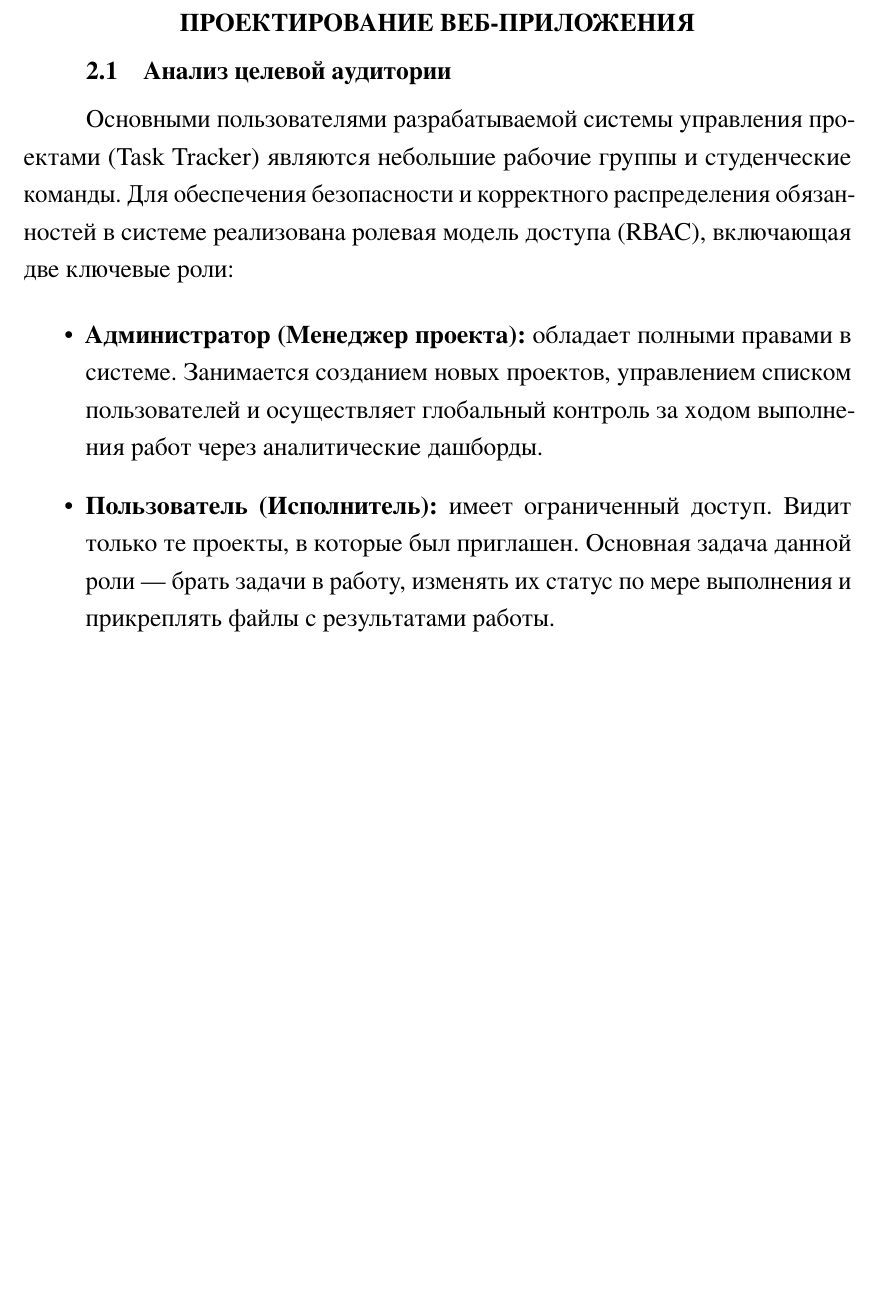
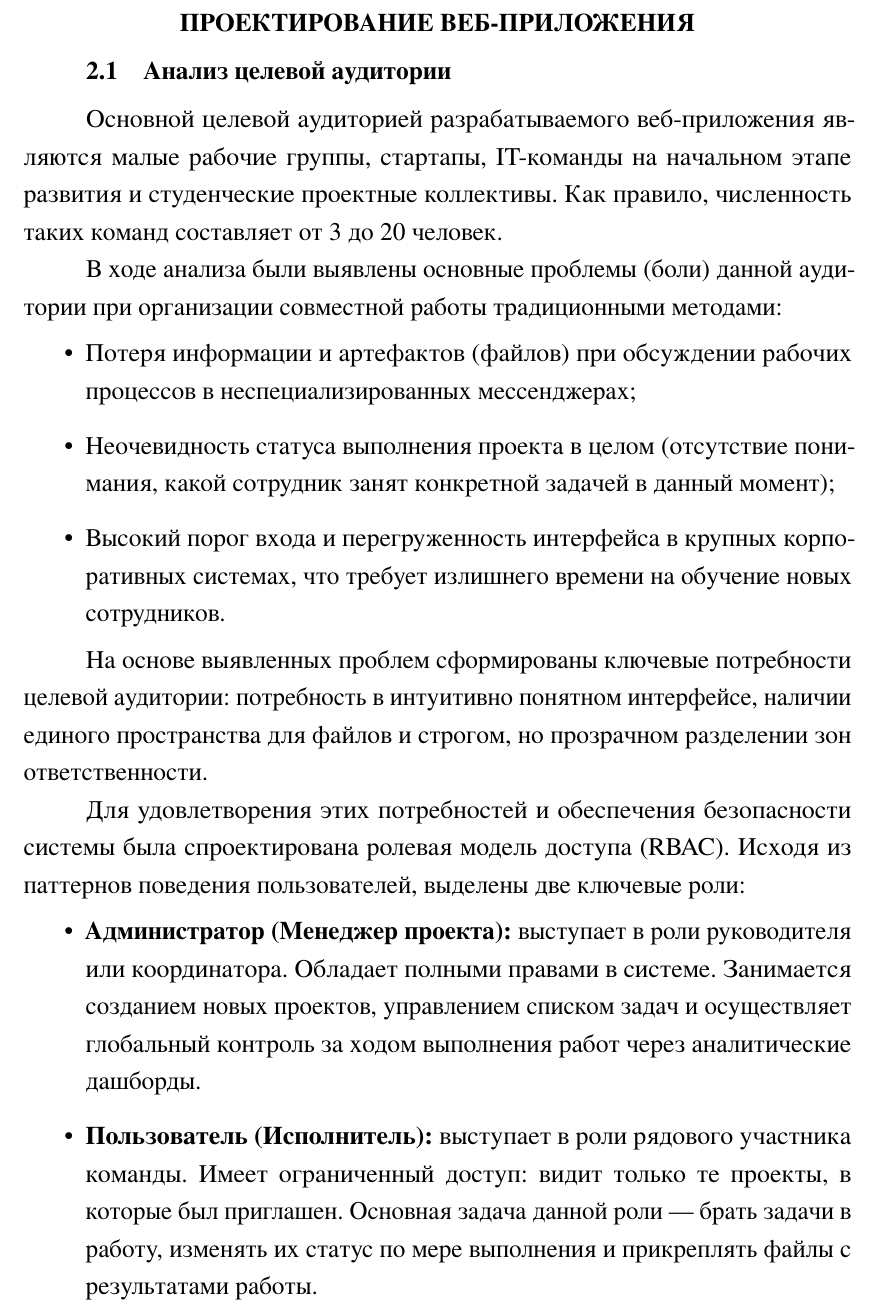
Before and after one commit to sqeezeee/web-app-coursework, a LaTeX document (docs/paper.tex, which reads docs/chapter2.tex): part of page 10 of 21, cut so that both start at the same text, the shorter picture padded with empty space. The pictures show the PDF file docs/paper.pdf that the author committed with the source.

Commit message:
edited chapter2 paragraph 2.1

```diff
--- a/docs/chapter2.tex
+++ b/docs/chapter2.tex
@@ -2,11 +2,21 @@
 
 \subsection{Анализ целевой аудитории}
 
-Основными пользователями разрабатываемой системы управления проектами (Task Tracker) являются небольшие рабочие группы и студенческие команды. Для обеспечения безопасности и корректного распределения обязанностей в системе реализована ролевая модель доступа (RBAC), включающая две ключевые роли:
+Основной целевой аудиторией разрабатываемого веб-приложения являются малые рабочие группы, стартапы, IT-команды на начальном этапе развития и студенческие проектные коллективы. Как правило, численность таких команд составляет от 3 до 20 человек.
 
+В ходе анализа были выявлены основные проблемы (боли) данной аудитории при организации совместной работы традиционными методами:
 \begin{itemize}
-    \item \textbf{Администратор (Менеджер проекта):} обладает полными правами в системе. Занимается созданием новых проектов, управлением списком пользователей и осуществляет глобальный контроль за ходом выполнения работ через аналитические дашборды.
-    \item \textbf{Пользователь (Исполнитель):} имеет ограниченный доступ. Видит только те проекты, в которые был приглашен. Основная задача данной роли — брать задачи в работу, изменять их статус по мере выполнения и прикреплять файлы с результатами работы.
+    \item Потеря информации и артефактов (файлов) при обсуждении рабочих процессов в неспециализированных мессенджерах;
+    \item Неочевидность статуса выполнения проекта в целом (отсутствие понимания, какой сотрудник занят конкретной задачей в данный момент);
+    \item Высокий порог входа и перегруженность интерфейса в крупных корпоративных системах, что требует излишнего времени на обучение новых сотрудников.
+\end{itemize}
+
+На основе выявленных проблем сформированы ключевые потребности целевой аудитории: потребность в интуитивно понятном интерфейсе, наличии единого пространства для файлов и строгом, но прозрачном разделении зон ответственности.
+
+Для удовлетворения этих потребностей и обеспечения безопасности системы была спроектирована ролевая модель доступа (RBAC). Исходя из паттернов поведения пользователей, выделены две ключевые роли:
+\begin{itemize}
+    \item \textbf{Администратор (Менеджер проекта):} выступает в роли руководителя или координатора. Обладает полными правами в системе. Занимается созданием новых проектов, управлением списком задач и осуществляет глобальный контроль за ходом выполнения работ через аналитические дашборды.
+    \item \textbf{Пользователь (Исполнитель):} выступает в роли рядового участника команды. Имеет ограниченный доступ: видит только те проекты, в которые был приглашен. Основная задача данной роли — брать задачи в работу, изменять их статус по мере выполнения и прикреплять файлы с результатами работы.
 \end{itemize}
 
 \subsection{Описание функциональности приложения}
```
Also changed, not shown: docs/paper.pdf.
